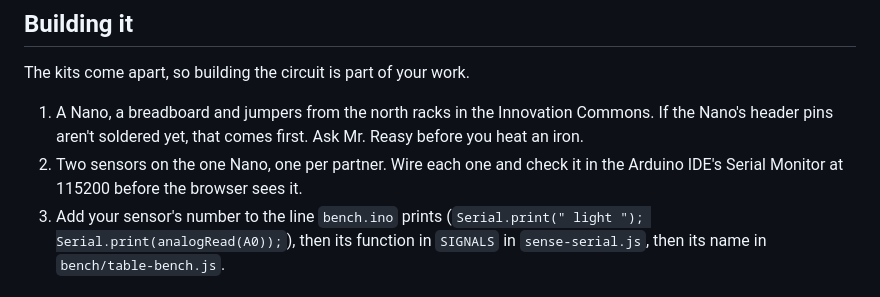
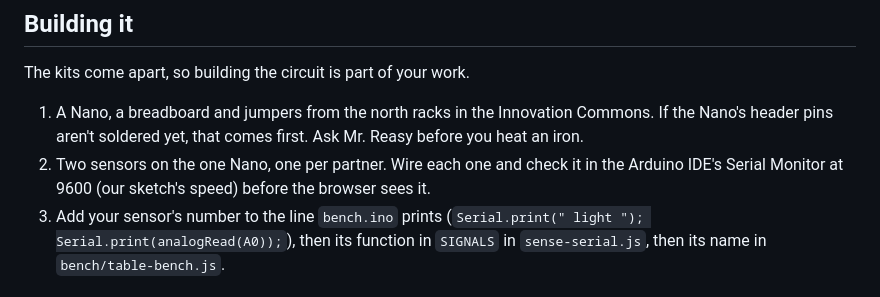
Before and after one commit to kliddle29/sensor-project, a Markdown page: bench/README.md, the part around the change. Rendered like a GitHub page.

```diff
--- a/bench/README.md
+++ b/bench/README.md
@@ -9,7 +9,7 @@ An Arduino Nano and two sensors in place of the camera. The bench swaps the sens
 The kits come apart, so building the circuit is part of your work.
 
 1. A Nano, a breadboard and jumpers from the north racks in the Innovation Commons. If the Nano's header pins aren't soldered yet, that comes first. Ask Mr. Reasy before you heat an iron.
-2. Two sensors on the one Nano, one per partner. Wire each one and check it in the Arduino IDE's Serial Monitor at 115200 before the browser sees it.
+2. Two sensors on the one Nano, one per partner. Wire each one and check it in the Arduino IDE's Serial Monitor at 9600 (our sketch's speed) before the browser sees it.
 3. Add your sensor's number to the line `bench.ino` prints (`Serial.print(" light "); Serial.print(analogRead(A0));`), then its function in `SIGNALS` in `sense-serial.js`, then its name in `bench/table-bench.js`.
 
 ## The reference build
```
Also changed, not shown: README.md (+1 -1 lines).
